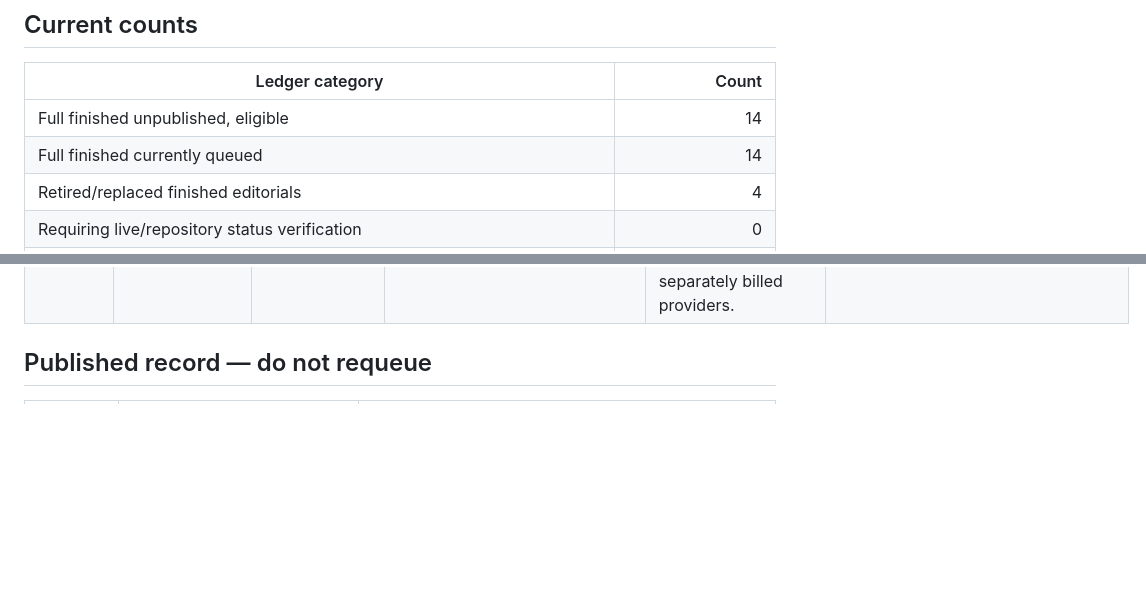
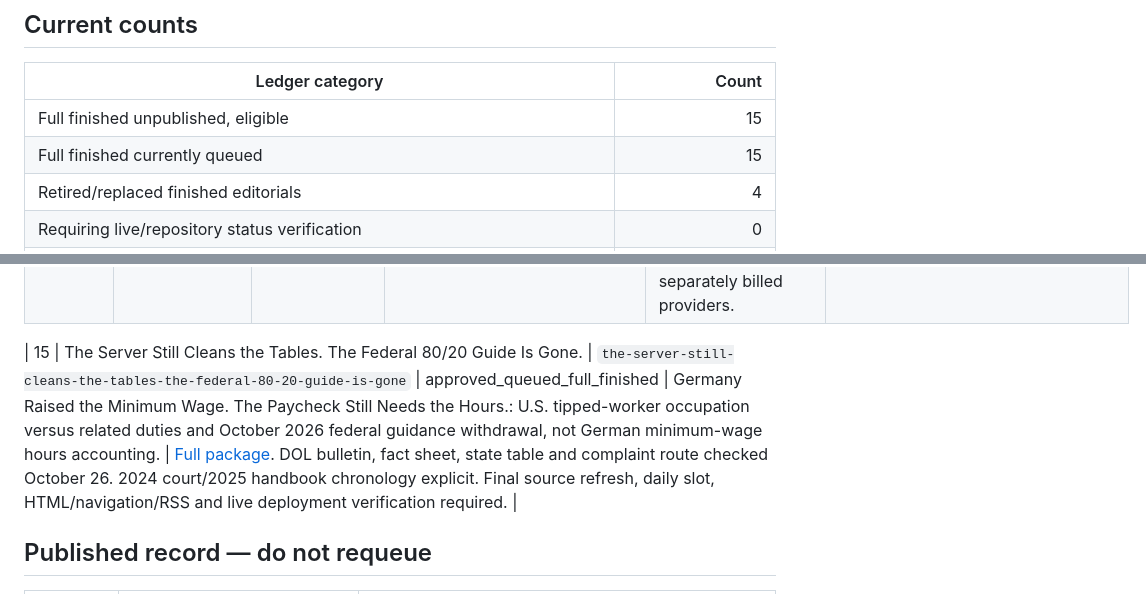
Before and after one commit to themissingseat-stack/the-missing-seat, a Markdown page: TMS_DAILY_EDITORIAL_QUEUE.md, 2 parts joined by grey strips. Rendered like a GitHub page; blank space fills up the shorter version.

Commit message:
Queue verified tipped-work Regular Joe package without bypassing daily release order

```diff
--- a/TMS_DAILY_EDITORIAL_QUEUE.md
+++ b/TMS_DAILY_EDITORIAL_QUEUE.md
@@ -35,8 +35,8 @@ Every **Full TMS Editorial Joe Package** must ensure that an ordinary reader fin
 
 | Ledger category | Count |
 |---|---:|
-| Full finished unpublished, eligible | 14 |
-| Full finished currently queued | 14 |
+| Full finished unpublished, eligible | 15 |
+| Full finished currently queued | 15 |
 | Retired/replaced finished editorials | 4 |
 | Requiring live/repository status verification | 0 |
 | Historical existing-website replacement versions, excluded from new inventory | 16 |
@@ -63,6 +63,8 @@ Every **Full TMS Editorial Joe Package** must ensure that an ordinary reader fin
 | 12 | Raye Montague Helped Change Ship Design. Teach the Work Behind the Name. | `raye-montague-helped-change-ship-design-teach-the-work` | approved_queued_full_finished | They Trusted Black Women With Their Babies. Just Not With Power.: Black midwives and health authority versus named engineer's technical work, accurate recognition and practical skill/teaching access. | [Full package](https://github.com/themissingseat-stack/the-missing-seat/blob/main/editorial-packages/TMS_RAYE_MONTAGUE_TEACH_THE_WORK_PUBLICATION_PACKAGE_2026-10-23.md). Historical explanatory piece; 2024 dedication/2025 coin not breaking news. No claim of sole finished-ship authorship, never-recognized history or calculated loss/savings. At release refresh source links, uniqueness and image credit/reuse; render and verify article/navigation. |
 | 13 | A Child Can Have a Credit File Before They Have a Job. | `a-child-can-have-a-credit-file-before-they-have-a-job` | approved_queued_full_finished | The College Took the Money. The Outcome Data Is Late.: Institutional program reporting versus child protected-consumer records, prevention and separate correction routes. | [Full package](editorial-packages/TMS_CHILD_CREDIT_FILE_FREEZE_PUBLICATION_PACKAGE_2026-10-24.md). Evergreen service/accountability piece, not new law. Refresh official procedures/links and uniqueness, render and verify public links at release. |
 | 14 | Before You Agree to a Hospital Payment Plan, Ask About Financial Assistance. | `before-you-agree-to-a-hospital-payment-plan-ask-about-financial-assistance` | approved_queued_full_finished | Before You Cut Care, Did You Stop Paying More for the Same Care?: Medicare outpatient public spending versus patient's hospital-assistance eligibility, public policy access and separately billed providers. | [Full package](editorial-packages/TMS_HOSPITAL_ASSISTANCE_BEFORE_PAYMENT_PLAN_PUBLICATION_PACKAGE_2026-10-25.md). Evergreen service/accountability, not a new law or reported patient investigation. Refresh source/current example and live distinctness; render HTML and verify navigation at release. |
+
+| 15 | The Server Still Cleans the Tables. The Federal 80/20 Guide Is Gone. | `the-server-still-cleans-the-tables-the-federal-80-20-guide-is-gone` | approved_queued_full_finished | Germany Raised the Minimum Wage. The Paycheck Still Needs the Hours.: U.S. tipped-worker occupation versus related duties and October 2026 federal guidance withdrawal, not German minimum-wage hours accounting. | [Full package](editorial-packages/TMS_TIPPED_WORK_8020_GUIDANCE_WITHDRAWN_PUBLICATION_PACKAGE_2026-10-26.md). DOL bulletin, fact sheet, state table and complaint route checked October 26. 2024 court/2025 handbook chronology explicit. Final source refresh, daily slot, HTML/navigation/RSS and live deployment verification required. |
 
 ## Published record — do not requeue
 
```
Also changed, not shown: other parts of TMS_DAILY_EDITORIAL_QUEUE.md (+1 -1 lines).
